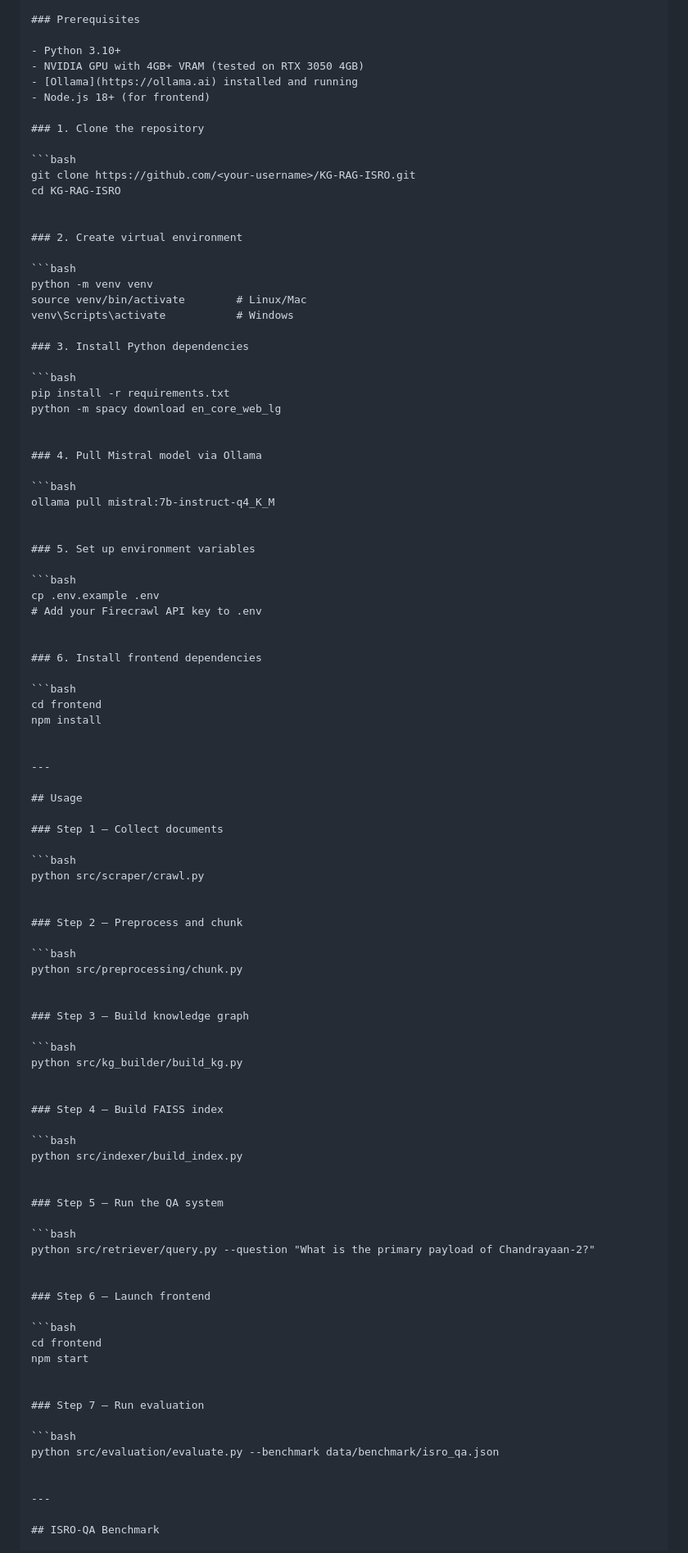
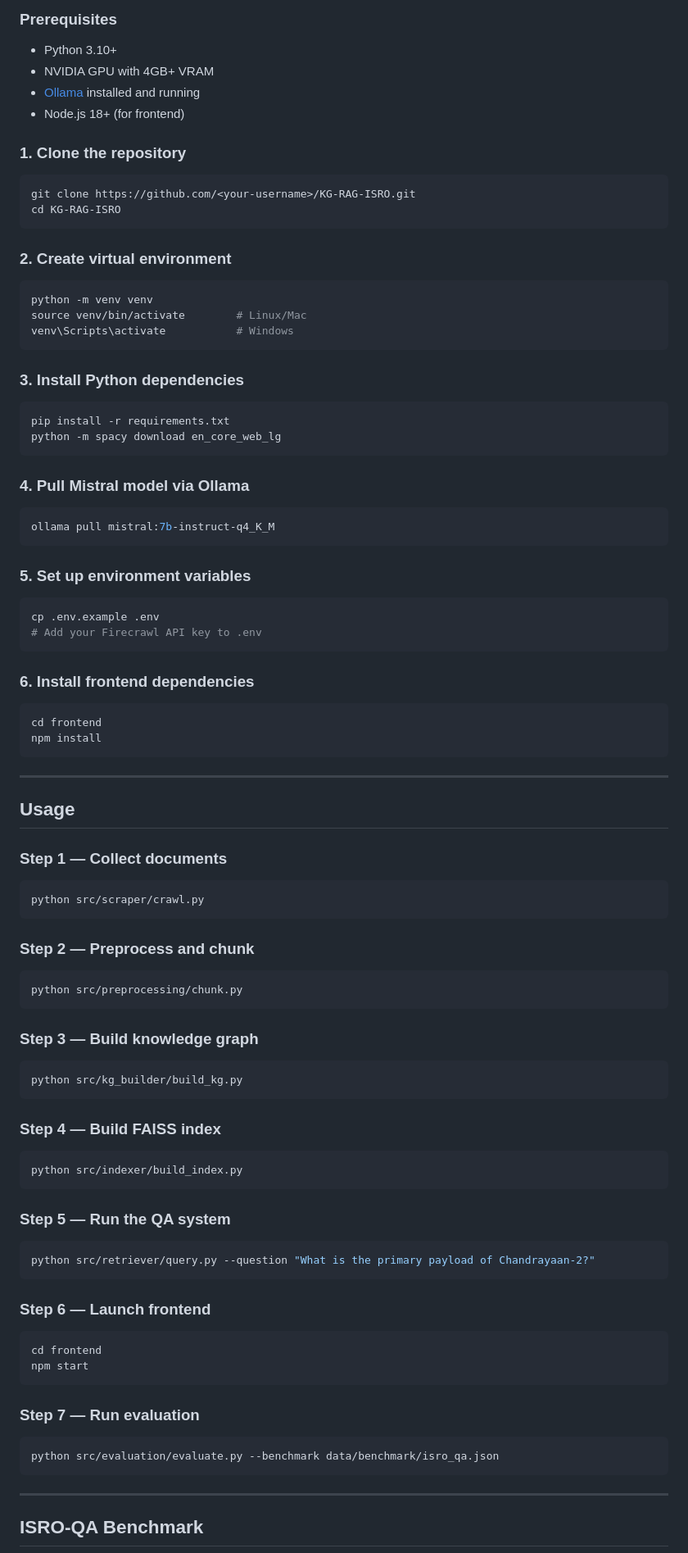
Before and after one commit to Gowri479/KG-RAG-ISRO, a Markdown page: README.md, the part around one of its changes. Shown at 82% size. Rendered like a GitHub page.

````diff
--- a/README.md
+++ b/README.md
@@ -151,7 +191,7 @@ KG-RAG-ISRO/
 ### Prerequisites
 
 - Python 3.10+
-- NVIDIA GPU with 4GB+ VRAM (tested on RTX 3050 4GB)
+- NVIDIA GPU with 4GB+ VRAM
 - [Ollama](https://ollama.ai) installed and running
 - Node.js 18+ (for frontend)
 
@@ -160,7 +200,7 @@ KG-RAG-ISRO/
 ```bash
 git clone https://github.com/<your-username>/KG-RAG-ISRO.git
 cd KG-RAG-ISRO
-
+```
 
 ### 2. Create virtual environment
 
@@ -168,33 +208,34 @@ cd KG-RAG-ISRO
 python -m venv venv
 source venv/bin/activate        # Linux/Mac
 venv\Scripts\activate           # Windows
+```
 
 ### 3. Install Python dependencies
 
 ```bash
 pip install -r requirements.txt
 python -m spacy download en_core_web_lg
-
+```
 
 ### 4. Pull Mistral model via Ollama
 
 ```bash
 ollama pull mistral:7b-instruct-q4_K_M
-
+```
 
 ### 5. Set up environment variables
 
 ```bash
 cp .env.example .env
 # Add your Firecrawl API key to .env
-
+```
 
 ### 6. Install frontend dependencies
 
 ```bash
 cd frontend
 npm install
-
+```
 
 ---
 
@@ -204,44 +245,44 @@ npm install
 
 ```bash
 python src/scraper/crawl.py
-
+```
 
 ### Step 2 — Preprocess and chunk
 
 ```bash
 python src/preprocessing/chunk.py
-
+```
 
 ### Step 3 — Build knowledge graph
 
 ```bash
 python src/kg_builder/build_kg.py
-
+```
 
 ### Step 4 — Build FAISS index
 
 ```bash
 python src/indexer/build_index.py
-
+```
 
 ### Step 5 — Run the QA system
 
 ```bash
 python src/retriever/query.py --question "What is the primary payload of Chandrayaan-2?"
-
+```
 
 ### Step 6 — Launch frontend
 
 ```bash
 cd frontend
 npm start
-
+```
 
 ### Step 7 — Run evaluation
 
 ```bash
 python src/evaluation/evaluate.py --benchmark data/benchmark/isro_qa.json
-
+```
 
 ---
 
````
Also changed, not shown: other parts of README.md (+97 -60 lines).
